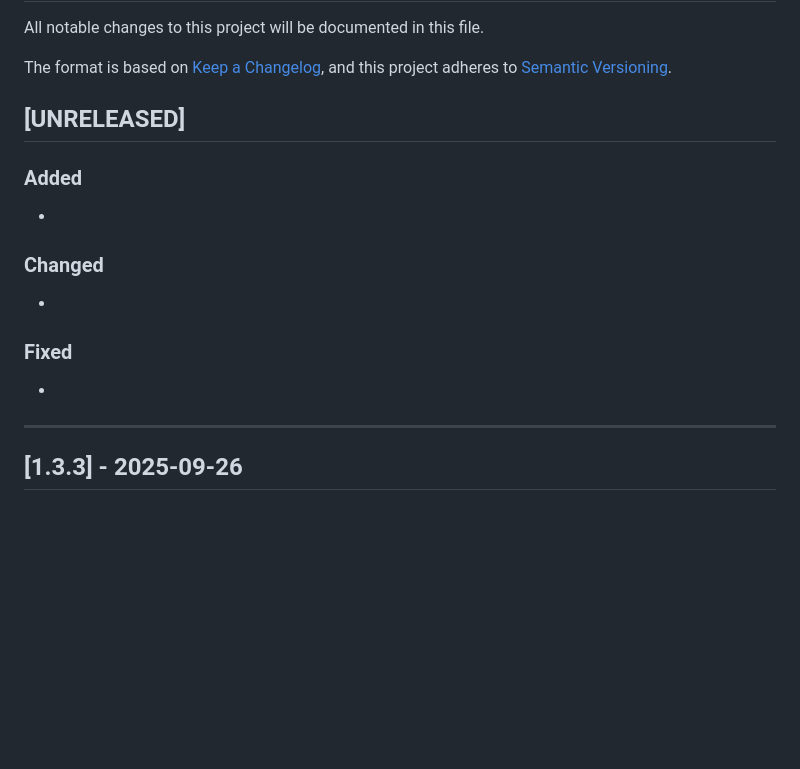
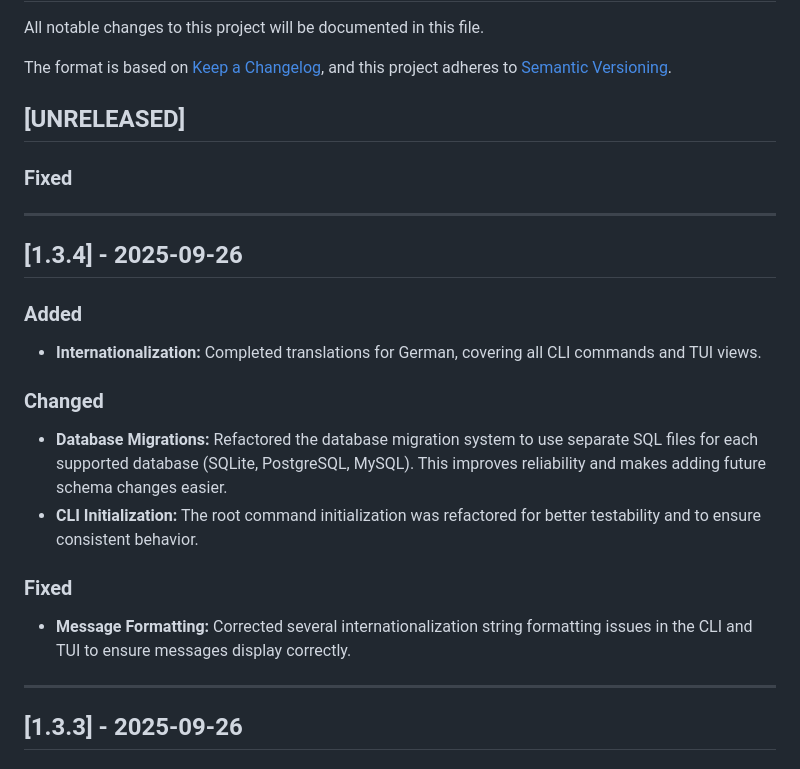
Before and after one commit to ToeiRei/Keymaster, a Markdown page: CHANGELOG.md, the part around the change. Rendered like a GitHub page; blank space fills up the shorter version.

Commit message:
prepare 1.3.4

```diff
--- a/CHANGELOG.md
+++ b/CHANGELOG.md
@@ -7,14 +7,21 @@ and this project adheres to [Semantic Versioning](https://semver.org/spec/v2.0.0
 
 ## [UNRELEASED]
 
+### Fixed
+
+---
+
+## [1.3.4] - 2025-09-26
+
 ### Added
--
+- **Internationalization:** Completed translations for German, covering all CLI commands and TUI views.
 
 ### Changed
--
+- **Database Migrations:** Refactored the database migration system to use separate SQL files for each supported database (SQLite, PostgreSQL, MySQL). This improves reliability and makes adding future schema changes easier.
+- **CLI Initialization:** The root command initialization was refactored for better testability and to ensure consistent behavior.
 
 ### Fixed
--
+- **Message Formatting:** Corrected several internationalization string formatting issues in the CLI and TUI to ensure messages display correctly.
 
 ---
 
```
